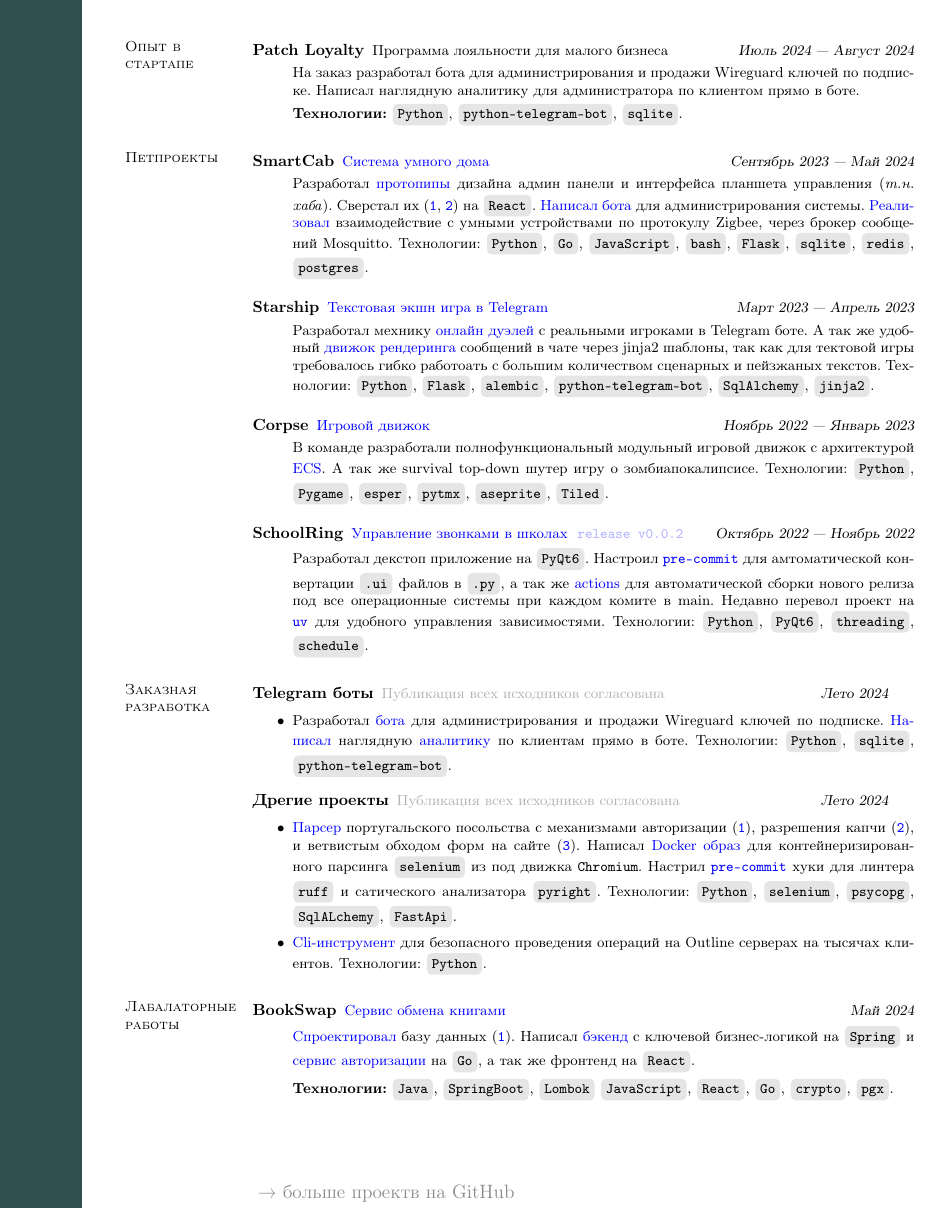
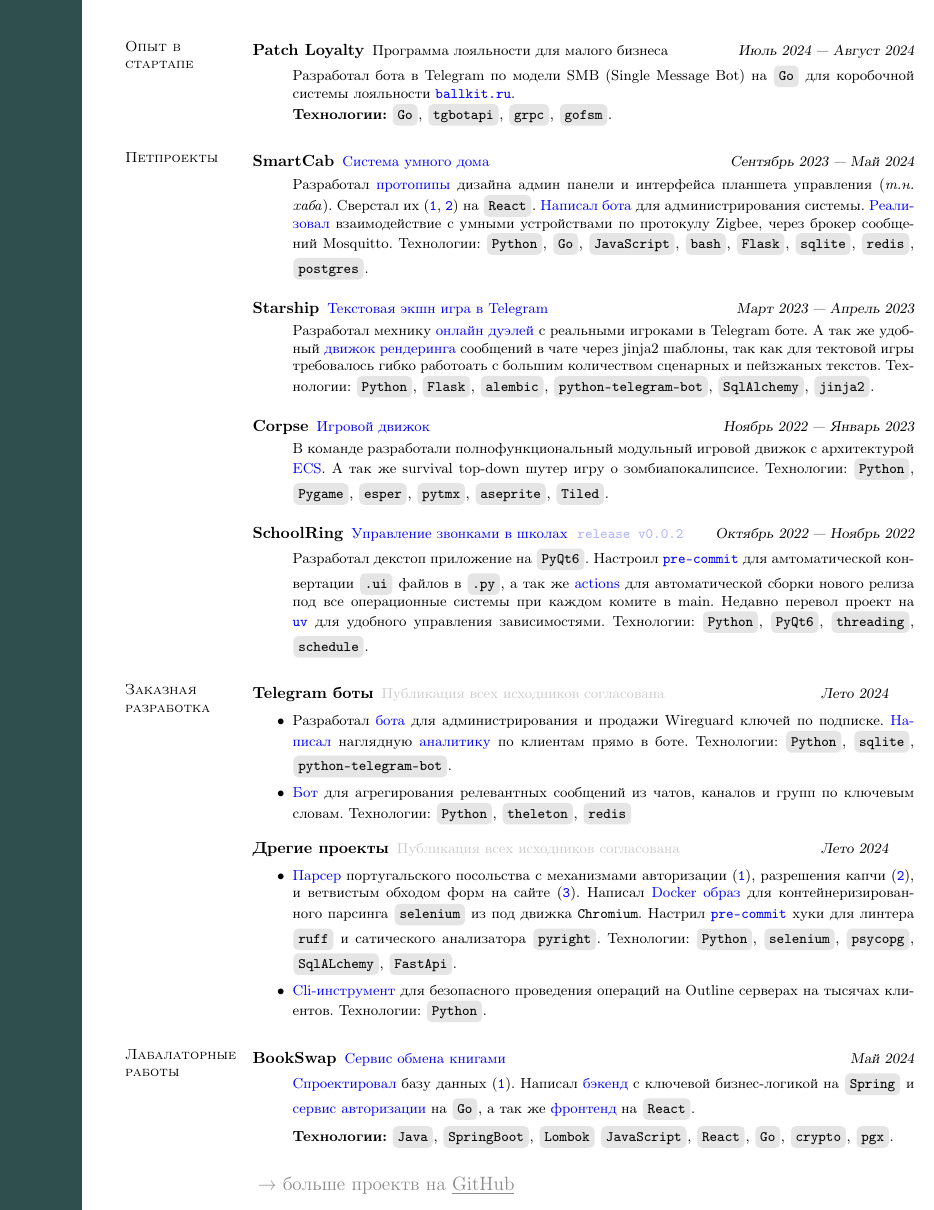
Before and after one commit to alchemmist/CV, a LaTeX CV (russian.tex): part of page 2 of 2, cut so that both start at the same text. Compiled offline with pdfLaTeX.

Commit message:
fix main content

```diff
--- a/russian.tex
+++ b/russian.tex
@@ -159,12 +159,14 @@
 
   \item[Patch Loyalty]\small Программа лояльности для малого бизнеса \hfill
     \textsl{Июль 2024 — Август 2024\vspace{1mm}}\\
-    На заказ разработал бота для администрирования и продажи Wireguard
-    ключей по подписке. Написал наглядную аналитику для
-    администратора по клиентом прямо в боте.
+    Разработал бота в Telegram по модели SMB (Single Message Bot) на
+    \inlinecode{Go} для коробочной системы лояльности
+    \href{https://ballkit.ru}{\texttt{ballkit.ru}}.
 
-    \textbf{Технологии:} \inlinecode{Python},
-    \inlinecode{python-telegram-bot}, \inlinecode{sqlite}.
+    \textbf{Технологии:}
+    \inlinecode{Go},
+    \inlinecode{tgbotapi}, \inlinecode{grpc},
+    \inlinecode{gofsm}.
 \end{description}
 
 \section{\mysidestyle Петпроекты}\vspace{2mm}
@@ -260,7 +262,7 @@
   \begin{description}
     \item[Telegram боты]\small{
         \begingroup
-        \textcolor{gray!60}{Публикация всех исходников согласована}
+        \textcolor{gray!40}{Публикация всех исходников согласована}
         \endgroup
       }{\hfill
       \textsl{Лето 2024}}\vspace{2mm}
@@ -276,13 +278,21 @@
           Технологии: \inlinecode{Python}, \inlinecode{sqlite},
           \inlinecode{python-telegram-bot}.
         }
+        \vspace{2mm}
+      \item{\href{https://github.com/alchemmist/content-parser}{Бот}
+          для агрегирования релевантных сообщений из чатов, каналов и
+          групп по ключевым словам.
+          Технологии:
+          \inlinecode{Python},
+          \inlinecode{theleton}, \inlinecode{redis}
+        }
 
         \vspace{2mm}
 
       \end{list2}
     \item[Дрегие проекты]\small{
         \begingroup
-        \textcolor{gray!60}{Публикация всех исходников согласована}
+        \textcolor{gray!40}{Публикация всех исходников согласована}
         \endgroup
       }{\hfill
       \textsl{Лето 2024}}\vspace{2mm}
@@ -351,13 +363,17 @@
 \end{resume}
 
 \begin{minipage}[H]{9.18\textwidth}
-  \begin{textblock}{7}(-0.65, 15.2)
+  \begin{textblock}{7}(-0.65, 15.1)
     \begingroup
     \hspace{35mm}
     \hypersetup{urlcolor=gray!90}
     \large
-    \href{https://github.com/alchemmist}{→ больше проектв на GitHub}
+    \href{https://github.com/alchemmist}{→ больше проектв на \underline{GitHub}}
     \endgroup
   \end{textblock}
+
 \end{minipage}
+
+\clearpage
+
 \end{document}
```
Also changed, not shown: pdf/english.pdf, pdf/russian.pdf, russian.tex (6 more changed lines).
